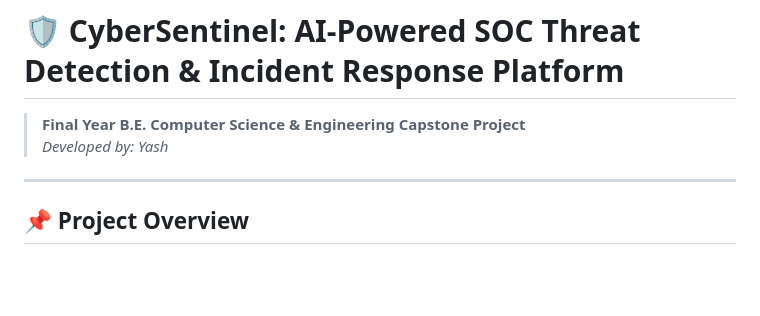
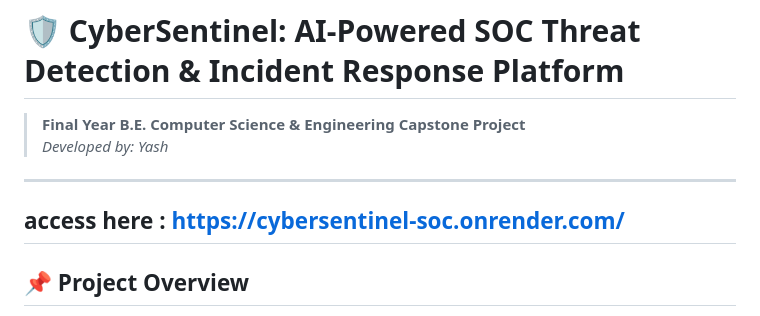
Before and after one commit to yashbhosale2403/SOC-Threat-Detection, a Markdown page: README.md, the part around the change. Rendered like a GitHub page; blank space fills up the shorter version.

Commit message:
Add access link for CyberSentinel project
Added project access link to README.

```diff
--- a/README.md
+++ b/README.md
@@ -4,6 +4,8 @@
 > *Developed by: Yash*
 
 ---
+## access here : https://cybersentinel-soc.onrender.com/
+
 
 ## 📌 Project Overview
 
```
